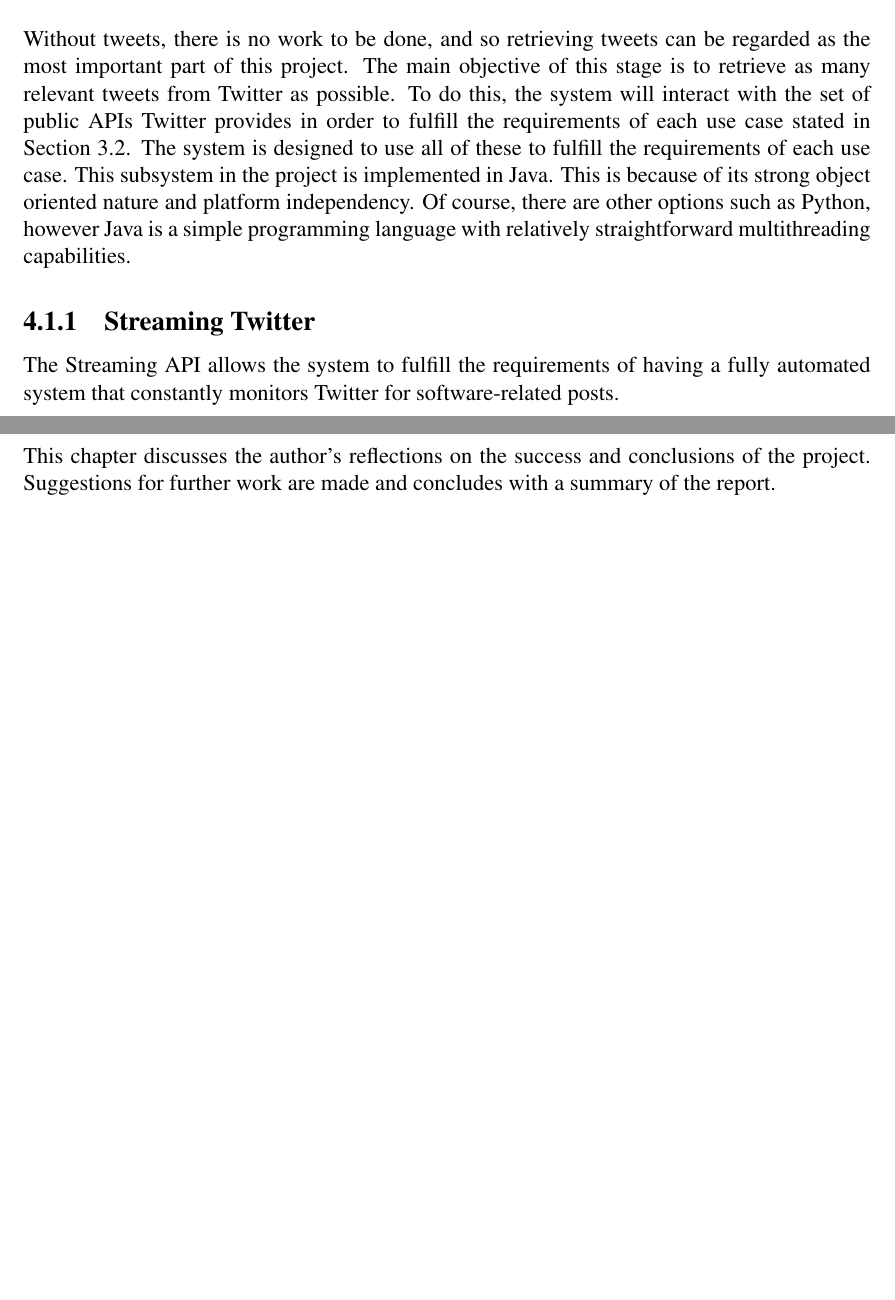
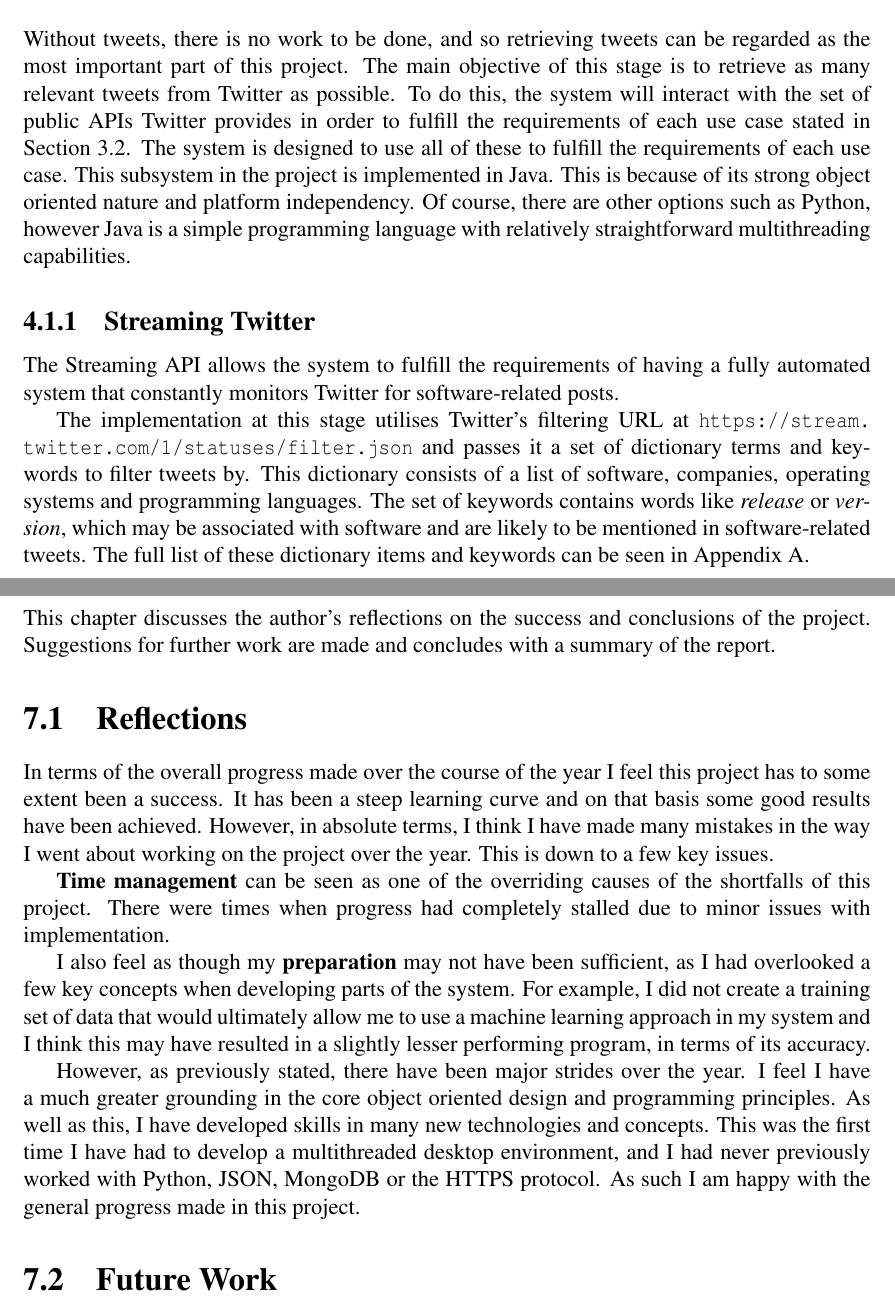
Before and after one commit to taxomania/Project-Report, a LaTeX thesis (report.tex, which reads chapter4.tex, chapter7.tex): two parts of pages 20 and 26 of 28 before the commit and two parts of pages 20 and 26 of 29 after it, joined at a grey line, cut so that both start at the same text, the shorter picture padded with empty space. Compiled offline with pdfLaTeX.

Commit message:
Started work on java impl and conclusions, 6000 words

```diff
--- a/chapter4.tex
+++ b/chapter4.tex
@@ -8,9 +8,12 @@ The system to be developed, as initially described in Figure~\ref{fig:general},
 
 \section{Tweet Retrieval}
 Without tweets, there is no work to be done, and so retrieving tweets can be regarded as the most important part of this project. The main objective of this stage is to retrieve as many relevant tweets from Twitter as possible. To do this, the system will interact with the set of public APIs Twitter provides in order to fulfill the requirements of each use case stated in Section~\ref{sec:uc}. The system is designed to use all of these to fulfill the requirements of each use case. This subsystem in the project is implemented in Java. This is because of its strong object oriented nature and platform independency. Of course, there are other options such as Python, however Java is a simple programming language with relatively straightforward multithreading capabilities.
+% WHY JAVA
 
 \subsection{Streaming Twitter}
 The Streaming API allows the system to fulfill the requirements of having a fully automated system that constantly monitors Twitter for software-related posts.
+
+The implementation at this stage utilises Twitter's filtering URL at \url{https://stream.twitter.com/1/statuses/filter.json} and passes it a set of dictionary terms and keywords to filter tweets by. This dictionary consists of a list of software, companies, operating systems and programming languages. The set of keywords contains words like \emph{release} or \emph{version}, which may be associated with software and are likely to be mentioned in software-related tweets. The full list of these dictionary items and keywords can be seen in Appendix~\ref{app:dictionary}.
 % MORE DETAIL HERE
 
 \subsection{Searching Twitter}
--- a/chapter7.tex
+++ b/chapter7.tex
@@ -2,5 +2,15 @@
 \label{cha:conclusion}
 This chapter discusses the author's reflections on the success and conclusions of the project. Suggestions for further work are made and concludes with a summary of the report.
 
-%reflections
+\section{Reflections}
+In terms of the overall progress made over the course of the year I feel this project has to some extent been a success. It has been a steep learning curve and on that basis some good results have been achieved. However, in absolute terms, I think I have made many mistakes in the way I went about working on the project over the year. This is down to a few key issues.
+
+\textbf{Time management} can be seen as one of the overriding causes of the shortfalls of this project. There were times when progress had completely stalled due to minor issues with implementation.
+
+I also feel as though my \textbf{preparation} may not have been sufficient, as I had overlooked a few key concepts when developing parts of the system. For example, I did not create a training set of data that would ultimately allow me to use a machine learning approach in my system and I think this may have resulted in a slightly lesser performing program, in terms of its accuracy.
+% MORE ISSUES HERE
+
+However, as previously stated, there have been major strides over the year. I feel I have a much greater grounding in the core object oriented design and programming principles. As well as this, I have developed skills in many new technologies and concepts. This was the first time I have had to develop a multithreaded desktop environment, and I had never previously worked with Python, JSON, MongoDB or the HTTPS protocol. As such I am happy with the general progress made in this project.
+
+\section{Future Work}
 %futurework - word frequencies
```
Also changed, not shown: appendix1.tex (+2 -0 lines), chapter3.tex (+4 -1 lines), report.pdf, chapter4.tex (1 more changed lines).
